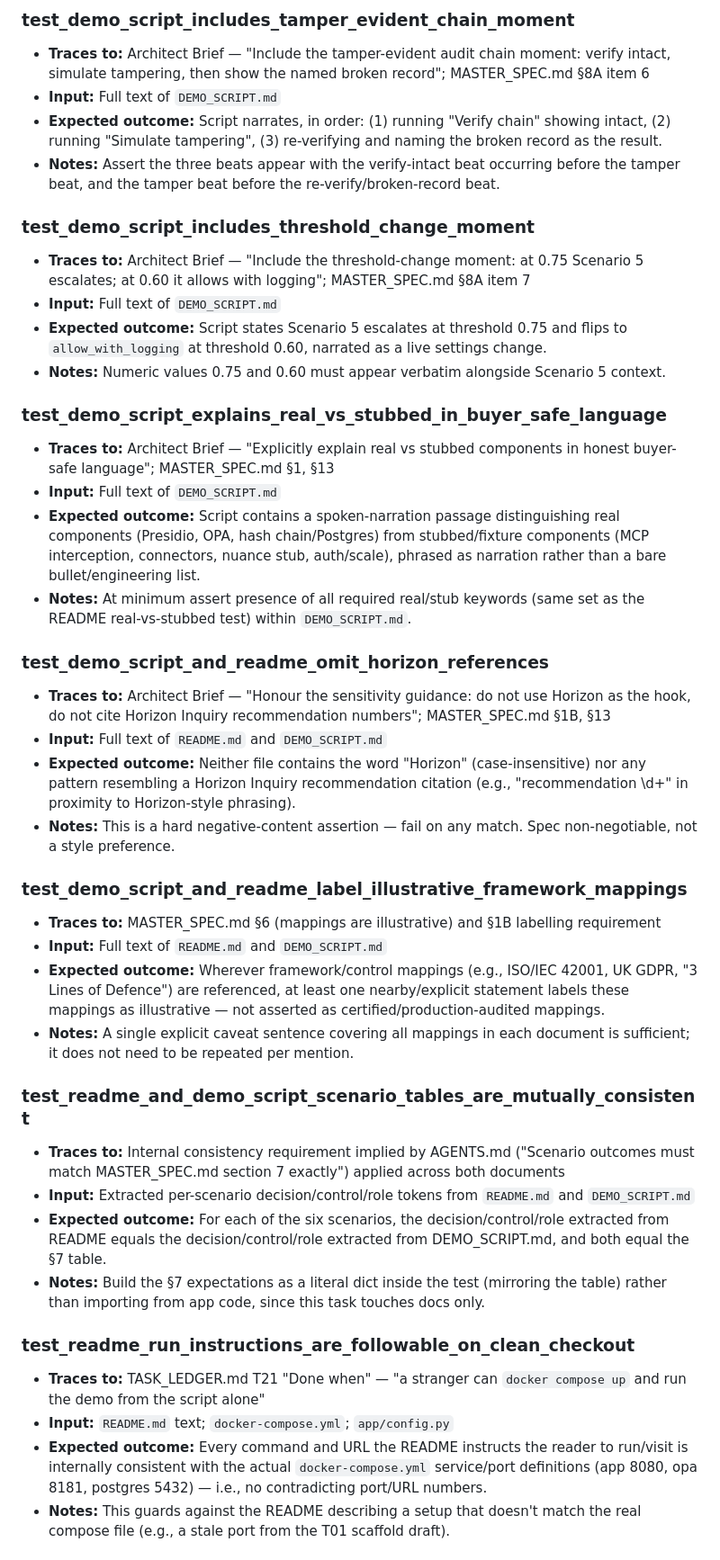
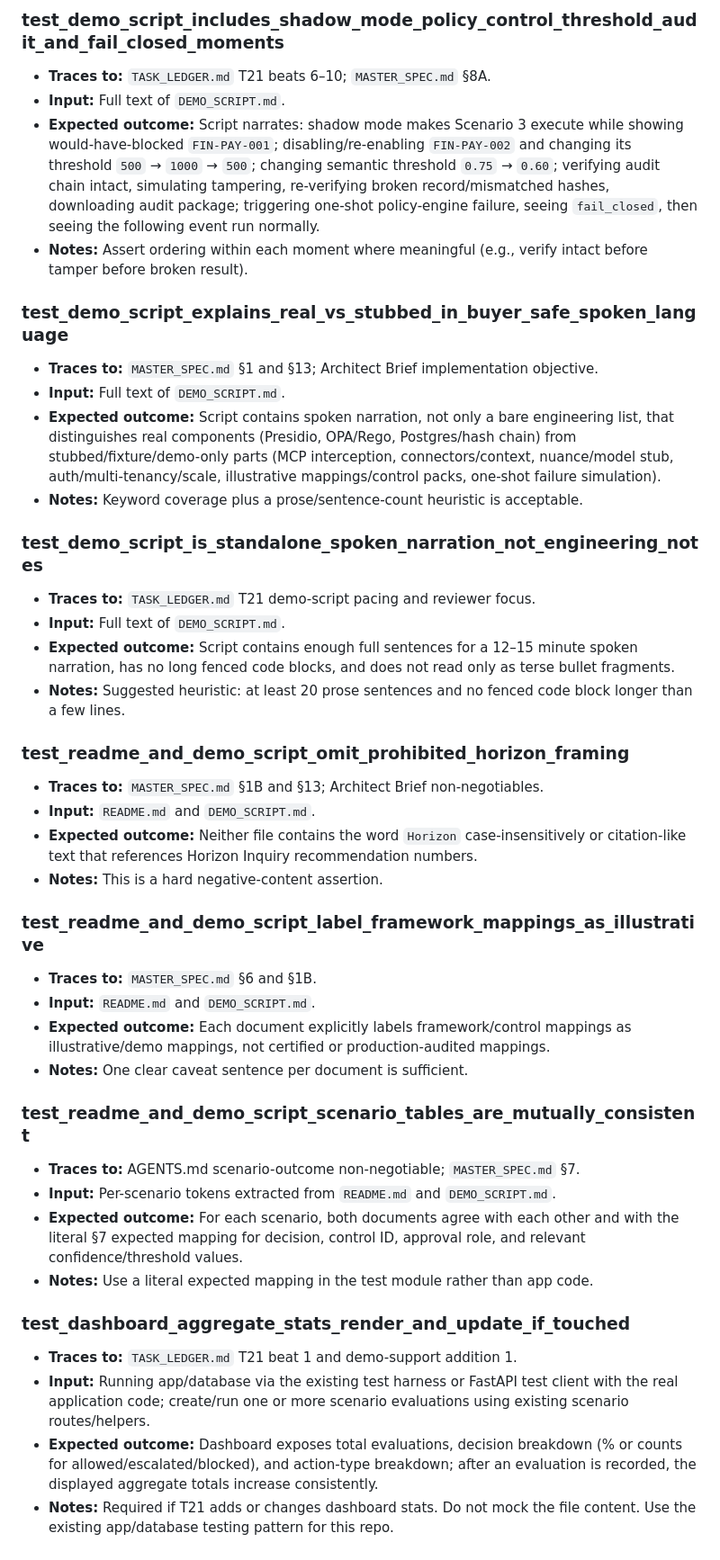
Before and after one commit to Zeeshan-ali4/AI_PEL, a Markdown page: briefs/T21_test_brief.md, the part around one of its changes. Shown at 90% size. Drawn GitHub-style.

```diff
--- a/briefs/T21_test_brief.md
+++ b/briefs/T21_test_brief.md
@@ -85,43 +90,43 @@ These are documentation artefacts, so "functional/acceptance tests" here are **c
 
-### test_demo_script_includes_tamper_evident_chain_moment
-- **Traces to:** Architect Brief — "Include the tamper-evident audit chain moment: verify intact, simulate tampering, then show the named broken record"; MASTER_SPEC.md §8A item 6
-- **Input:** Full text of `DEMO_SCRIPT.md`
-- **Expected outcome:** Script narrates, in order: (1) running "Verify chain" showing intact, (2) running "Simulate tampering", (3) re-verifying and naming the broken record as the result.
-- **Notes:** Assert the three beats appear with the verify-intact beat occurring before the tamper beat, and the tamper beat before the re-verify/broken-record beat.
+### test_demo_script_includes_shadow_mode_policy_control_threshold_audit_and_fail_closed_moments
+- **Traces to:** `TASK_LEDGER.md` T21 beats 6–10; `MASTER_SPEC.md` §8A.
+- **Input:** Full text of `DEMO_SCRIPT.md`.
+- **Expected outcome:** Script narrates: shadow mode makes Scenario 3 execute while showing would-have-blocked `FIN-PAY-001`; disabling/re-enabling `FIN-PAY-002` and changing its threshold `500` → `1000` → `500`; changing semantic threshold `0.75` → `0.60`; verifying audit chain intact, simulating tampering, re-verifying broken record/mismatched hashes, downloading audit package; triggering one-shot policy-engine failure, seeing `fail_closed`, then seeing the following event run normally.
+- **Notes:** Assert ordering within each moment where meaningful (e.g., verify intact before tamper before broken result).
 
-### test_demo_script_includes_threshold_change_moment
-- **Traces to:** Architect Brief — "Include the threshold-change moment: at 0.75 Scenario 5 escalates; at 0.60 it allows with logging"; MASTER_SPEC.md §8A item 7
-- **Input:** Full text of `DEMO_SCRIPT.md`
-- **Expected outcome:** Script states Scenario 5 escalates at threshold 0.75 and flips to `allow_with_logging` at threshold 0.60, narrated as a live settings change.
-- **Notes:** Numeric values 0.75 and 0.60 must appear verbatim alongside Scenario 5 context.
+### test_demo_script_explains_real_vs_stubbed_in_buyer_safe_spoken_language
+- **Traces to:** `MASTER_SPEC.md` §1 and §13; Architect Brief implementation objective.
+- **Input:** Full text of `DEMO_SCRIPT.md`.
+- **Expected outcome:** Script contains spoken narration, not only a bare engineering list, that distinguishes real components (Presidio, OPA/Rego, Postgres/hash chain) from stubbed/fixture/demo-only parts (MCP interception, connectors/context, nuance/model stub, auth/multi-tenancy/scale, illustrative mappings/control packs, one-shot failure simulation).
+- **Notes:** Keyword coverage plus a prose/sentence-count heuristic is acceptable.
 
-### test_demo_script_explains_real_vs_stubbed_in_buyer_safe_language
-- **Traces to:** Architect Brief — "Explicitly explain real vs stubbed components in honest buyer-safe language"; MASTER_SPEC.md §1, §13
-- **Input:** Full text of `DEMO_SCRIPT.md`
-- **Expected outcome:** Script contains a spoken-narration passage distinguishing real components (Presidio, OPA, hash chain/Postgres) from stubbed/fixture components (MCP interception, connectors, nuance stub, auth/scale), phrased as narration rather than a bare bullet/engineering list.
-- **Notes:** At minimum assert presence of all required real/stub keywords (same set as the README real-vs-stubbed test) within `DEMO_SCRIPT.md`.
+### test_demo_script_is_standalone_spoken_narration_not_engineering_notes
+- **Traces to:** `TASK_LEDGER.md` T21 demo-script pacing and reviewer focus.
+- **Input:** Full text of `DEMO_SCRIPT.md`.
+- **Expected outcome:** Script contains enough full sentences for a 12–15 minute spoken narration, has no long fenced code blocks, and does not read only as terse bullet fragments.
+- **Notes:** Suggested heuristic: at least 20 prose sentences and no fenced code block longer than a few lines.
 
-### test_demo_script_and_readme_omit_horizon_references
-- **Traces to:** Architect Brief — "Honour the sensitivity guidance: do not use Horizon as the hook, do not cite Horizon Inquiry recommendation numbers"; MASTER_SPEC.md §1B, §13
-- **Input:** Full text of `README.md` and `DEMO_SCRIPT.md`
-- **Expected outcome:** Neither file contains the word "Horizon" (case-insensitive) nor any pattern resembling a Horizon Inquiry recommendation citation (e.g., "recommendation \d+" in proximity to Horizon-style phrasing).
-- **Notes:** This is a hard negative-content assertion — fail on any match. Spec non-negotiable, not a style preference.
+### test_readme_and_demo_script_omit_prohibited_horizon_framing
+- **Traces to:** `MASTER_SPEC.md` §1B and §13; Architect Brief non-negotiables.
+- **Input:** `README.md` and `DEMO_SCRIPT.md`.
+- **Expected outcome:** Neither file contains the word `Horizon` case-insensitively or citation-like text that references Horizon Inquiry recommendation numbers.
+- **Notes:** This is a hard negative-content assertion.
 
-### test_demo_script_and_readme_label_illustrative_framework_mappings
-- **Traces to:** MASTER_SPEC.md §6 (mappings are illustrative) and §1B labelling requirement
-- **Input:** Full text of `README.md` and `DEMO_SCRIPT.md`
-- **Expected outcome:** Wherever framework/control mappings (e.g., ISO/IEC 42001, UK GDPR, "3 Lines of Defence") are referenced, at least one nearby/explicit statement labels these mappings as illustrative — not asserted as certified/production-audited mappings.
-- **Notes:** A single explicit caveat sentence covering all mappings in each document is sufficient; it does not need to be repeated per mention.
+### test_readme_and_demo_script_label_framework_mappings_as_illustrative
+- **Traces to:** `MASTER_SPEC.md` §6 and §1B.
+- **Input:** `README.md` and `DEMO_SCRIPT.md`.
+- **Expected outcome:** Each document explicitly labels framework/control mappings as illustrative/demo mappings, not certified or production-audited mappings.
+- **Notes:** One clear caveat sentence per document is sufficient.
 
 ### test_readme_and_demo_script_scenario_tables_are_mutually_consistent
-- **Traces to:** Internal consistency requirement implied by AGENTS.md ("Scenario outcomes must match MASTER_SPEC.md section 7 exactly") applied across both documents
-- **Input:** Extracted per-scenario decision/control/role tokens from `README.md` and `DEMO_SCRIPT.md`
-- **Expected outcome:** For each of the six scenarios, the decision/control/role extracted from README equals the decision/control/role extracted from DEMO_SCRIPT.md, and both equal the §7 table.
-- **Notes:** Build the §7 expectations as a literal dict inside the test (mirroring the table) rather than importing from app code, since this task touches docs only.
+- **Traces to:** AGENTS.md scenario-outcome non-negotiable; `MASTER_SPEC.md` §7.
+- **Input:** Per-scenario tokens extracted from `README.md` and `DEMO_SCRIPT.md`.
+- **Expected outcome:** For each scenario, both documents agree with each other and with the literal §7 expected mapping for decision, control ID, approval role, and relevant confidence/threshold values.
+- **Notes:** Use a literal expected mapping in the test module rather than app code.
 
-### test_readme_run_instructions_are_followable_on_clean_checkout
-- **Traces to:** TASK_LEDGER.md T21 "Done when" — "a stranger can `docker compose up` and run the demo from the script alone"
-- **Input:** `README.md` text; `docker-compose.yml`; `app/config.py`
-- **Expected outcome:** Every command and URL the README instructs the reader to run/visit is internally consistent with the actual `docker-compose.yml` service/port definitions (app 8080, opa 8181, postgres 5432) — i.e., no contradicting port/URL numbers.
-- **Notes:** This guards against the README describing a setup that doesn't match the real compose file (e.g., a stale port from the T01 scaffold draft).
+### test_dashboard_aggregate_stats_render_and_update_if_touched
+- **Traces to:** `TASK_LEDGER.md` T21 beat 1 and demo-support addition 1.
+- **Input:** Running app/database via the existing test harness or FastAPI test client with the real application code; create/run one or more scenario evaluations using existing scenario routes/helpers.
+- **Expected outcome:** Dashboard exposes total evaluations, decision breakdown (% or counts for allowed/escalated/blocked), and action-type breakdown; after an evaluation is recorded, the displayed aggregate totals increase consistently.
+- **Notes:** Required if T21 adds or changes dashboard stats. Do not mock the file content. Use the existing app/database testing pattern for this repo.
 
```
Also changed, not shown: other parts of briefs/T21_test_brief.md (+81 -69 lines).
